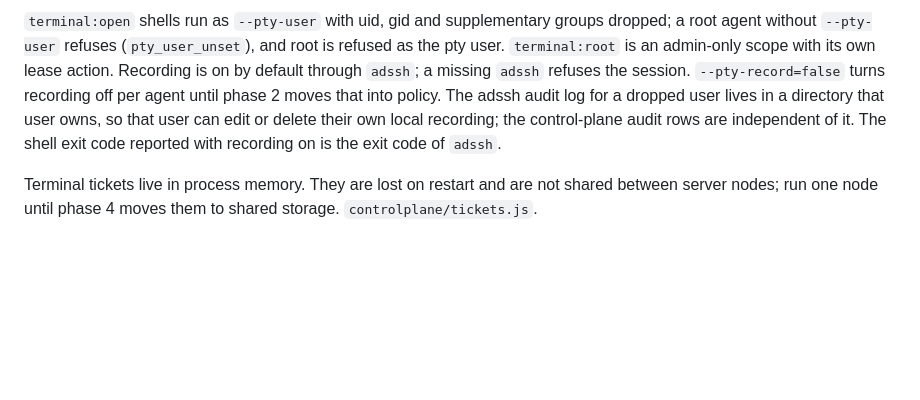
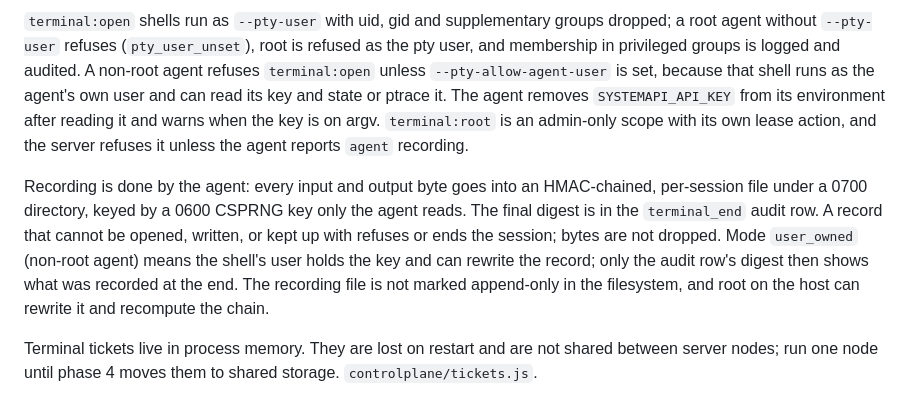
Before and after one commit to straticus1/systemapi, a Markdown page: SECURITY_REVIEW.md, the part around one of its changes. GitHub-like rendering; blank space fills up the shorter version.

Commit message:
Document terminal hardening, agent recording, and the new flags

```diff
--- a/SECURITY_REVIEW.md
+++ b/SECURITY_REVIEW.md
@@ -55,5 +55,7 @@ Terminal sessions (sahconnect phase 1, 2026-10-14). Each session has a server-ge
 
-`terminal:open` shells run as `--pty-user` with uid, gid and supplementary groups dropped; a root agent without `--pty-user` refuses (`pty_user_unset`), and root is refused as the pty user. `terminal:root` is an admin-only scope with its own lease action. Recording is on by default through `adssh`; a missing `adssh` refuses the session. `--pty-record=false` turns recording off per agent until phase 2 moves that into policy. The adssh audit log for a dropped user lives in a directory that user owns, so that user can edit or delete their own local recording; the control-plane audit rows are independent of it. The shell exit code reported with recording on is the exit code of `adssh`.
+`terminal:open` shells run as `--pty-user` with uid, gid and supplementary groups dropped; a root agent without `--pty-user` refuses (`pty_user_unset`), root is refused as the pty user, and membership in privileged groups is logged and audited. A non-root agent refuses `terminal:open` unless `--pty-allow-agent-user` is set, because that shell runs as the agent's own user and can read its key and state or ptrace it. The agent removes `SYSTEMAPI_API_KEY` from its environment after reading it and warns when the key is on argv. `terminal:root` is an admin-only scope with its own lease action, and the server refuses it unless the agent reports `agent` recording.
+
+Recording is done by the agent: every input and output byte goes into an HMAC-chained, per-session file under a 0700 directory, keyed by a 0600 CSPRNG key only the agent reads. The final digest is in the `terminal_end` audit row. A record that cannot be opened, written, or kept up with refuses or ends the session; bytes are not dropped. Mode `user_owned` (non-root agent) means the shell's user holds the key and can rewrite the record; only the audit row's digest then shows what was recorded at the end. The recording file is not marked append-only in the filesystem, and root on the host can rewrite it and recompute the chain.
 
 Terminal tickets live in process memory. They are lost on restart and are not shared between server nodes; run one node until phase 4 moves them to shared storage. `controlplane/tickets.js`.
 
```
Also changed, not shown: other parts of SECURITY_REVIEW.md (+1 -1 lines), api_docs.md (+12 -3 lines), cli_docs.md (+10 -4 lines).
